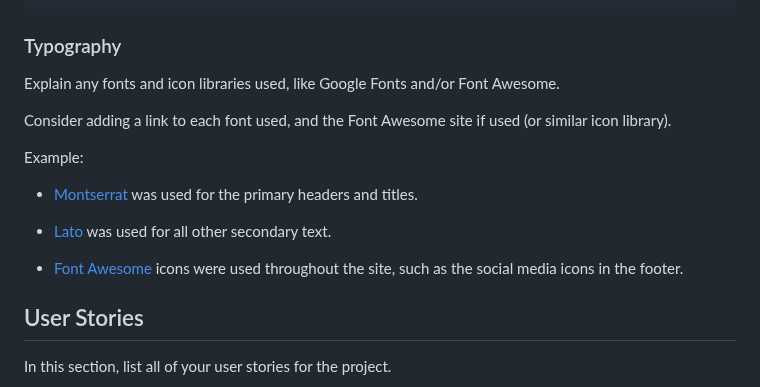
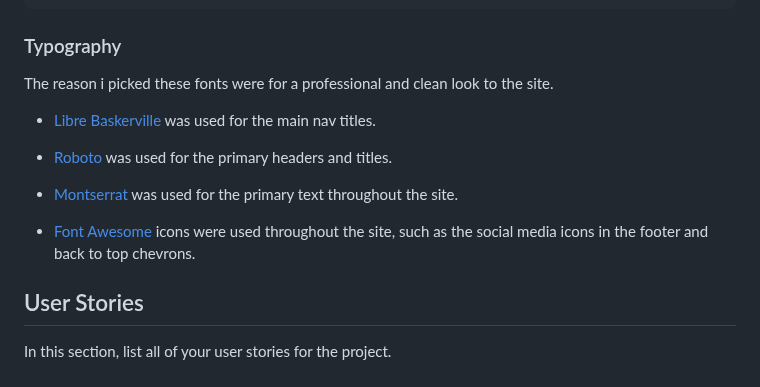
Before and after one commit to Nap199I/Muay-thai-boxing-Cwmbran, a Markdown page: README.md, the part around the change. Rendered like a GitHub page.

Commit message:
Add typography section

```diff
--- a/README.md
+++ b/README.md
@@ -80,17 +80,15 @@ The `:root` variables used in this project were imported by bootstrap.
 
 ### Typography
 
-Explain any fonts and icon libraries used, like Google Fonts and/or Font Awesome.
+The reason i picked these fonts were for a professional and clean look to the site.
 
-Consider adding a link to each font used, and the Font Awesome site if used (or similar icon library).
+- [Libre Baskerville](https://fonts.google.com/specimen/Libre+Baskerville?query=libre) was used for the main nav titles.
 
-Example:
+- [Roboto](https://fonts.google.com/specimen/Roboto?query=robo) was used for the primary headers and titles.
 
-- [Montserrat](https://fonts.google.com/specimen/Montserrat) was used for the primary headers and titles.
+- [Montserrat](https://fonts.google.com/specimen/Montserrat) was used for the primary text throughout the site.
 
-- [Lato](https://fonts.google.com/specimen/Lato) was used for all other secondary text.
-
-- [Font Awesome](https://fontawesome.com) icons were used throughout the site, such as the social media icons in the footer.
+- [Font Awesome](https://fontawesome.com) icons were used throughout the site, such as the social media icons in the footer and back to top chevrons.
 
 ## User Stories
 
```
